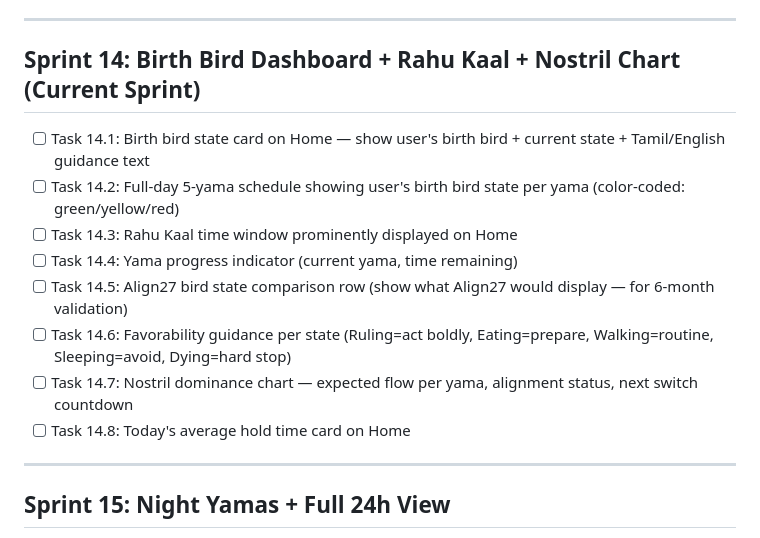
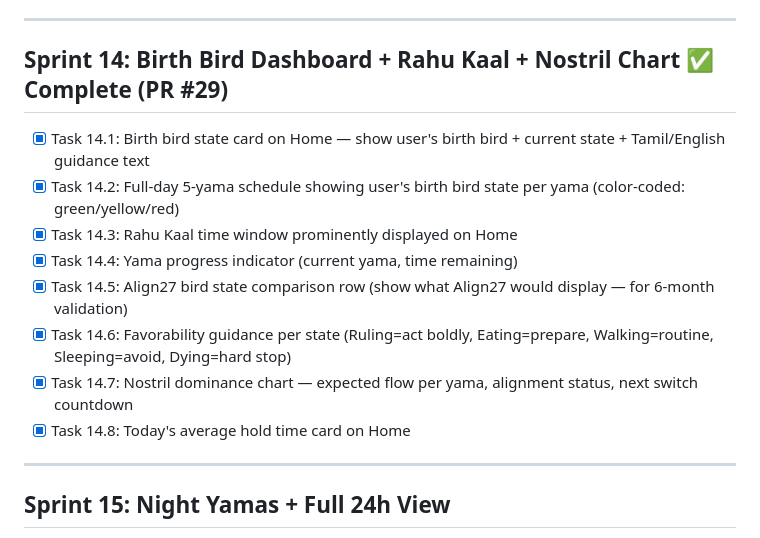
Before and after one commit to vteial/saranidhi, a Markdown page: docs/sprint-tracker.md, the part around the change. Drawn GitHub-style.

Commit message:
docs: mark Sprint 14 complete (PR #29)

```diff
--- a/docs/sprint-tracker.md
+++ b/docs/sprint-tracker.md
@@ -192,16 +192,16 @@
 
 ---
 
-## Sprint 14: Birth Bird Dashboard + Rahu Kaal + Nostril Chart (Current Sprint)
+## Sprint 14: Birth Bird Dashboard + Rahu Kaal + Nostril Chart ✅ Complete (PR #29)
 
-- [ ] Task 14.1: Birth bird state card on Home — show user's birth bird + current state + Tamil/English guidance text
-- [ ] Task 14.2: Full-day 5-yama schedule showing user's birth bird state per yama (color-coded: green/yellow/red)
-- [ ] Task 14.3: Rahu Kaal time window prominently displayed on Home
-- [ ] Task 14.4: Yama progress indicator (current yama, time remaining)
-- [ ] Task 14.5: Align27 bird state comparison row (show what Align27 would display — for 6-month validation)
-- [ ] Task 14.6: Favorability guidance per state (Ruling=act boldly, Eating=prepare, Walking=routine, Sleeping=avoid, Dying=hard stop)
-- [ ] Task 14.7: Nostril dominance chart — expected flow per yama, alignment status, next switch countdown
-- [ ] Task 14.8: Today's average hold time card on Home
+- [x] Task 14.1: Birth bird state card on Home — show user's birth bird + current state + Tamil/English guidance text
+- [x] Task 14.2: Full-day 5-yama schedule showing user's birth bird state per yama (color-coded: green/yellow/red)
+- [x] Task 14.3: Rahu Kaal time window prominently displayed on Home
+- [x] Task 14.4: Yama progress indicator (current yama, time remaining)
+- [x] Task 14.5: Align27 bird state comparison row (show what Align27 would display — for 6-month validation)
+- [x] Task 14.6: Favorability guidance per state (Ruling=act boldly, Eating=prepare, Walking=routine, Sleeping=avoid, Dying=hard stop)
+- [x] Task 14.7: Nostril dominance chart — expected flow per yama, alignment status, next switch countdown
+- [x] Task 14.8: Today's average hold time card on Home
 
 ---
 
```
